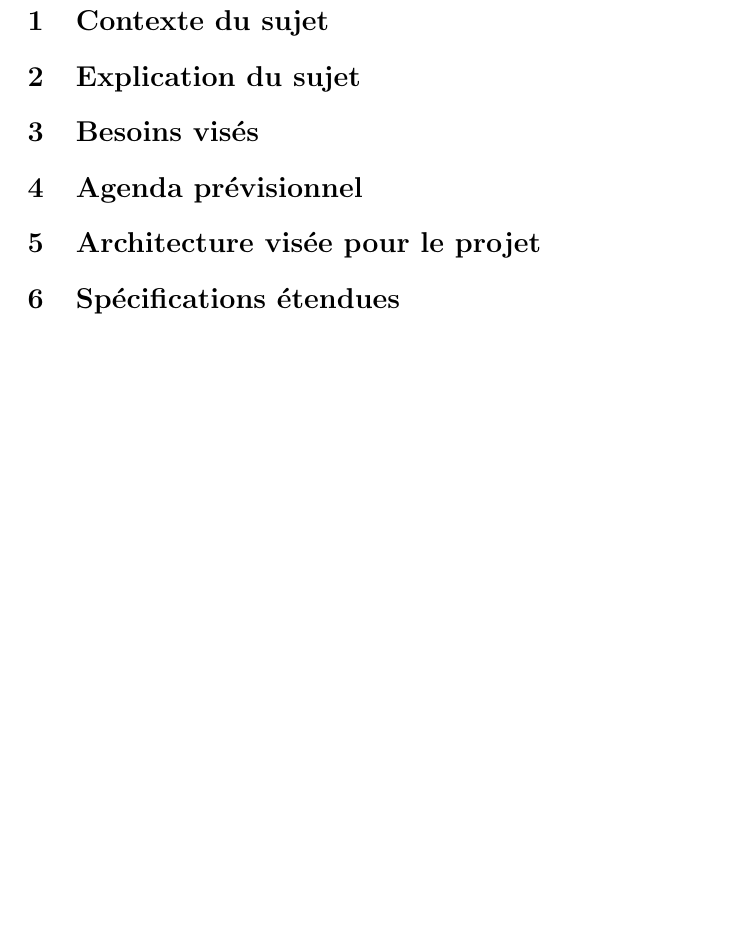
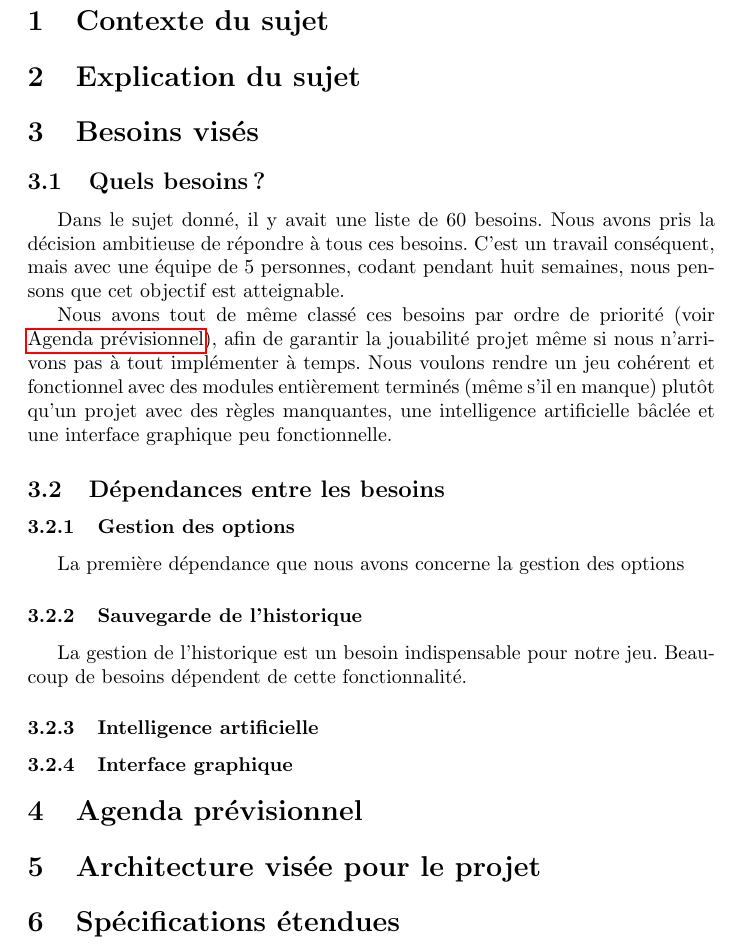
Before and after one commit to Vjonquiere/chess, a LaTeX document (reports/preliminary/report.tex): part of page 3 of 3, cut so that both start at the same text, the shorter picture padded with empty space. Compiled offline with pdfLaTeX.

Commit message:
start report on needs

```diff
--- a/reports/preliminary/report.tex
+++ b/reports/preliminary/report.tex
@@ -2,6 +2,8 @@
 
 \usepackage[utf8]{inputenc}
 \usepackage[french]{babel}
+
+\usepackage{hyperref}
 
 \author{
     Valentin Jonquière,
@@ -28,8 +30,28 @@
 \section{Explication du sujet}
 
 \section{Besoins visés}
+\subsection{Quels besoins?}
+Dans le sujet donné, il y avait une liste de 60 besoins.
+Nous avons pris la décision ambitieuse de répondre à tous ces besoins. C'est un travail conséquent,
+mais avec une équipe de 5 personnes, codant pendant huit semaines,
+nous pensons que cet objectif est atteignable.
 
+Nous avons tout de même classé ces besoins par ordre de priorité (voir \nameref{agenda}), afin de garantir
+la jouabilité projet même si nous n'arrivons pas à tout implémenter à temps.
+Nous voulons rendre un jeu cohérent et fonctionnel avec des modules entièrement
+terminés (même s'il en manque) plutôt qu'un projet avec des règles manquantes,
+une intelligence artificielle bâclée et une interface graphique peu fonctionnelle.
+
+\subsection{Dépendances entre les besoins}
+\subsubsection{Gestion des options}
+La première dépendance que nous avons concerne la gestion des options
+\subsubsection{Sauvegarde de l'historique}
+La gestion de l'historique est un besoin indispensable pour notre jeu.
+Beaucoup de besoins dépendent de cette fonctionnalité.
+\subsubsection{Intelligence artificielle}
+\subsubsection{Interface graphique}
 \section{Agenda prévisionnel}
+\label{agenda}
 
 \section{Architecture visée pour le projet}
 
```
